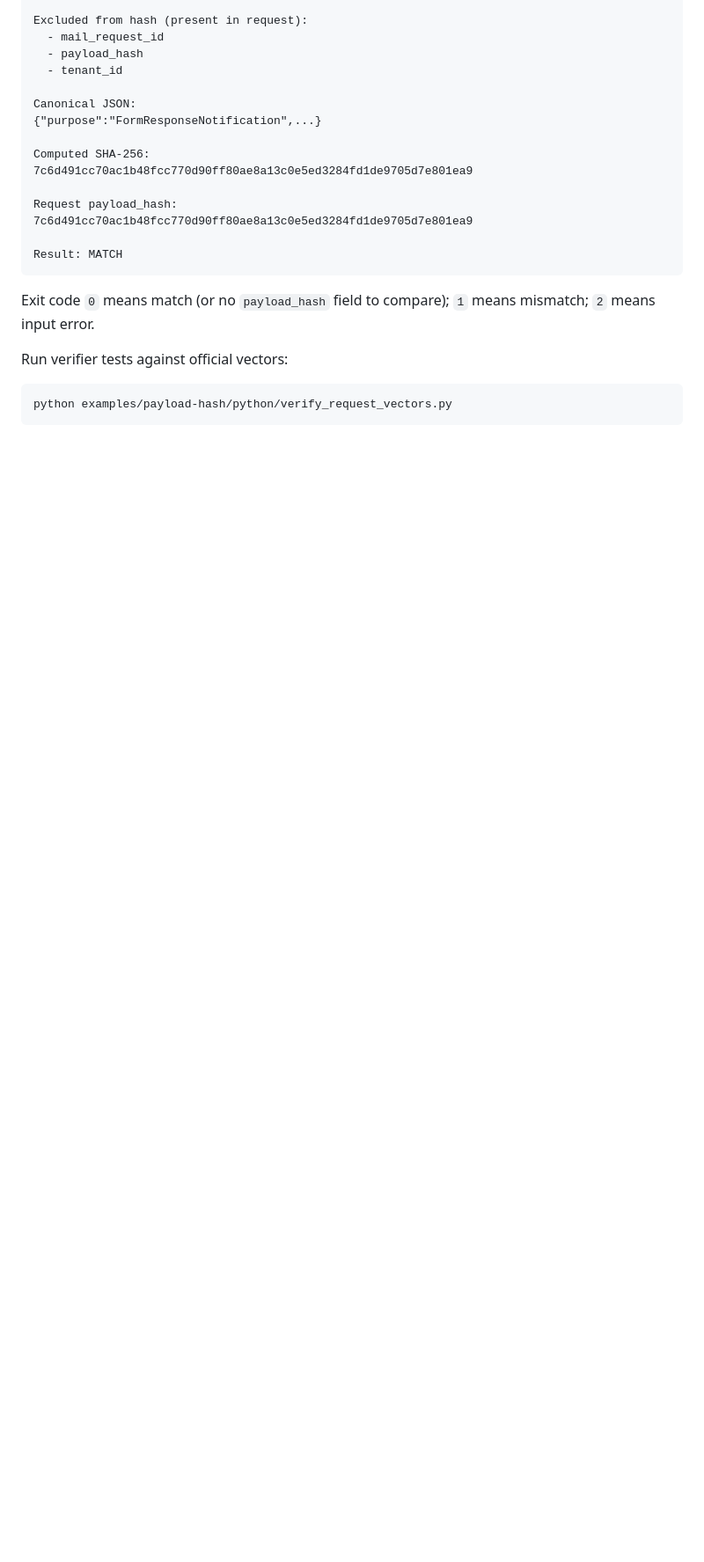
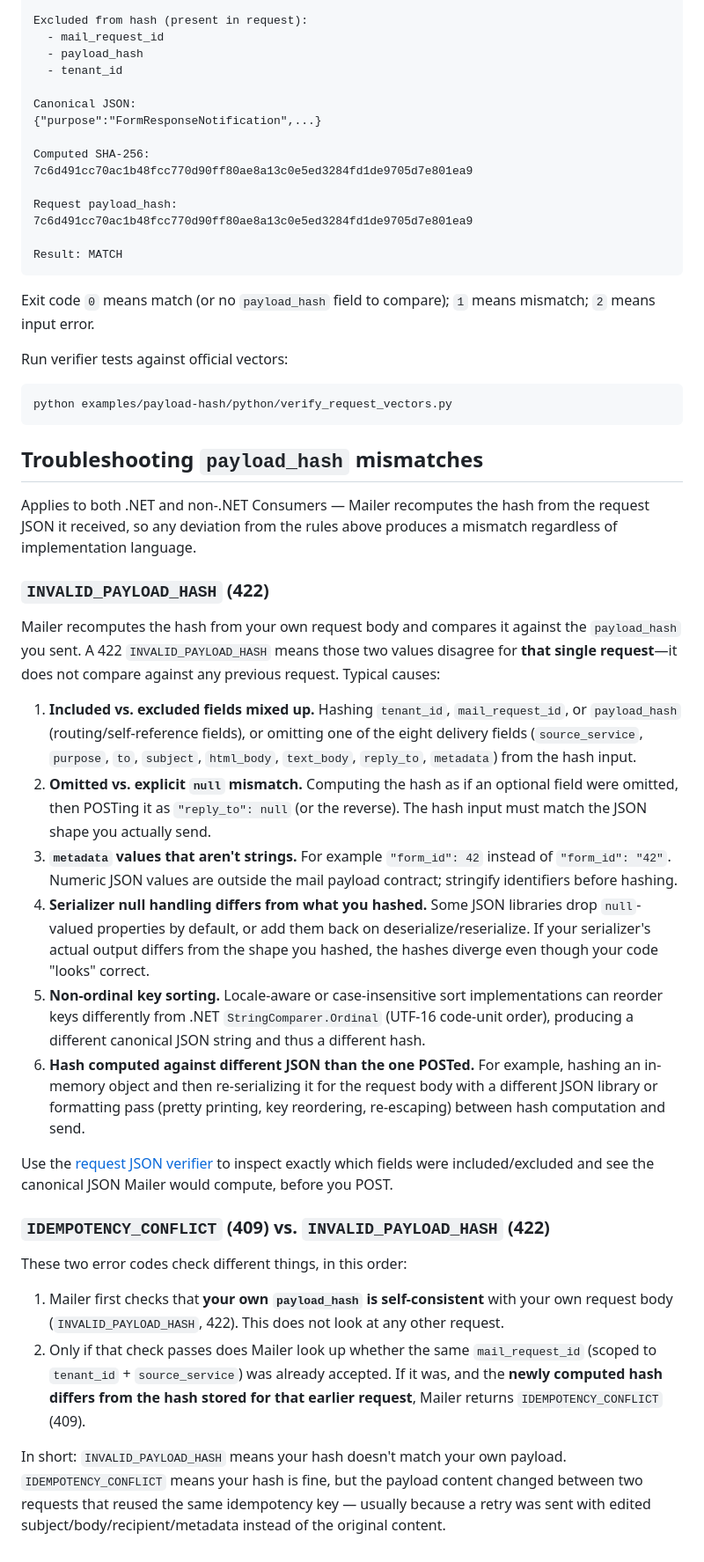
Before and after one commit to kooiei-in4a/amane-mailer, a Markdown page: examples/payload-hash/README.md, the part around the change. Shown at 88% size. Rendered like a GitHub page; blank space fills up the shorter version.

Commit message:
docs: add payload_hash mismatch troubleshooting guide
Add a troubleshooting section to examples/payload-hash/README.md
covering typical INVALID_PAYLOAD_HASH causes and how it differs from
IDEMPOTENCY_CONFLICT, for both .NET and non-.NET consumers.

Closes #149

````diff
--- a/examples/payload-hash/README.md
+++ b/examples/payload-hash/README.md
@@ -126,3 +126,64 @@ Run verifier tests against official vectors:
 ```bash
 python examples/payload-hash/python/verify_request_vectors.py
 ```
+
+## Troubleshooting `payload_hash` mismatches
+
+Applies to both .NET and non-.NET Consumers — Mailer recomputes the hash from
+the request JSON it received, so any deviation from the rules above produces
+a mismatch regardless of implementation language.
+
+### `INVALID_PAYLOAD_HASH` (422)
+
+Mailer recomputes the hash from your own request body and compares it against
+the `payload_hash` you sent. A 422 `INVALID_PAYLOAD_HASH` means those two
+values disagree for **that single request**—it does not compare against any
+previous request. Typical causes:
+
+1. **Included vs. excluded fields mixed up.** Hashing `tenant_id`,
+   `mail_request_id`, or `payload_hash` (routing/self-reference fields), or
+   omitting one of the eight delivery fields (`source_service`, `purpose`,
+   `to`, `subject`, `html_body`, `text_body`, `reply_to`, `metadata`) from the
+   hash input.
+2. **Omitted vs. explicit `null` mismatch.** Computing the hash as if an
+   optional field were omitted, then POSTing it as `"reply_to": null` (or the
+   reverse). The hash input must match the JSON shape you actually send.
+3. **`metadata` values that aren't strings.** For example `"form_id": 42`
+   instead of `"form_id": "42"`. Numeric JSON values are outside the mail
+   payload contract; stringify identifiers before hashing.
+4. **Serializer null handling differs from what you hashed.** Some
+   JSON libraries drop `null`-valued properties by default, or add them back
+   on deserialize/reserialize. If your serializer's actual output differs
+   from the shape you hashed, the hashes diverge even though your code
+   "looks" correct.
+5. **Non-ordinal key sorting.** Locale-aware or case-insensitive sort
+   implementations can reorder keys differently from .NET
+   `StringComparer.Ordinal` (UTF-16 code-unit order), producing a different
+   canonical JSON string and thus a different hash.
+6. **Hash computed against different JSON than the one POSTed.** For
+   example, hashing an in-memory object and then re-serializing it for the
+   request body with a different JSON library or formatting pass (pretty
+   printing, key reordering, re-escaping) between hash computation and send.
+
+Use the [request JSON verifier](#verify-your-request-json-python) to inspect
+exactly which fields were included/excluded and see the canonical JSON Mailer
+would compute, before you POST.
+
+### `IDEMPOTENCY_CONFLICT` (409) vs. `INVALID_PAYLOAD_HASH` (422)
+
+These two error codes check different things, in this order:
+
+1. Mailer first checks that **your own `payload_hash` is self-consistent**
+   with your own request body (`INVALID_PAYLOAD_HASH`, 422). This does not
+   look at any other request.
+2. Only if that check passes does Mailer look up whether the same
+   `mail_request_id` (scoped to `tenant_id` + `source_service`) was already
+   accepted. If it was, and the **newly computed hash differs from the hash
+   stored for that earlier request**, Mailer returns `IDEMPOTENCY_CONFLICT`
+   (409).
+
+In short: `INVALID_PAYLOAD_HASH` means your hash doesn't match your own
+payload. `IDEMPOTENCY_CONFLICT` means your hash is fine, but the payload
+content changed between two requests that reused the same idempotency key —
+usually because a retry was sent with edited subject/body/recipient/metadata
+instead of the original content.
````
